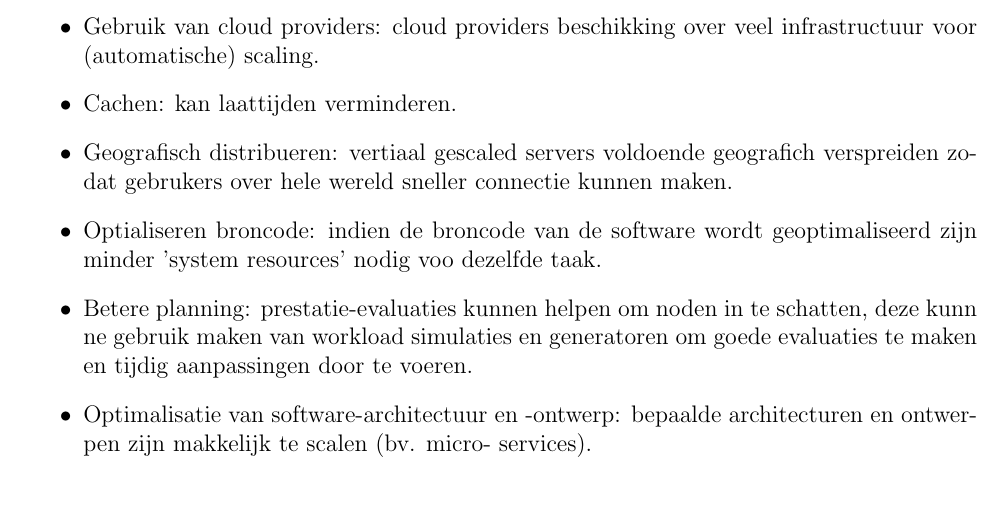
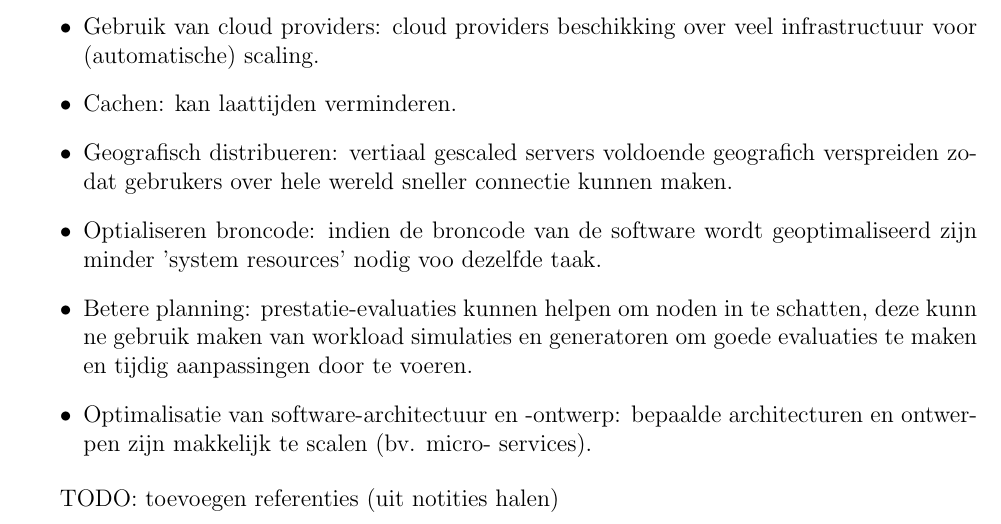
Before and after one commit to iPwnds/IT-tools, a LaTeX document (tekst/artikel.tex, which reads tekst/onderdelen/3_capaciteitsprob_tom.tex): part of page 7 of 17, cut so that both start at the same text. Compiled offline with pdfLaTeX.

Commit message:
Toevoegen opmerking over referenties.

```diff
--- a/tekst/onderdelen/3_capaciteitsprob_tom.tex
+++ b/tekst/onderdelen/3_capaciteitsprob_tom.tex
@@ -46,3 +46,6 @@ Mogelijke oplossing van capaciteitsproblemen zijn de volgende:
     bepaalde architecturen en ontwerpen zijn makkelijk te scalen (bv. micro-
     services).
 \end{itemize}
+
+
+TODO: toevoegen referenties (uit notities halen)
```
